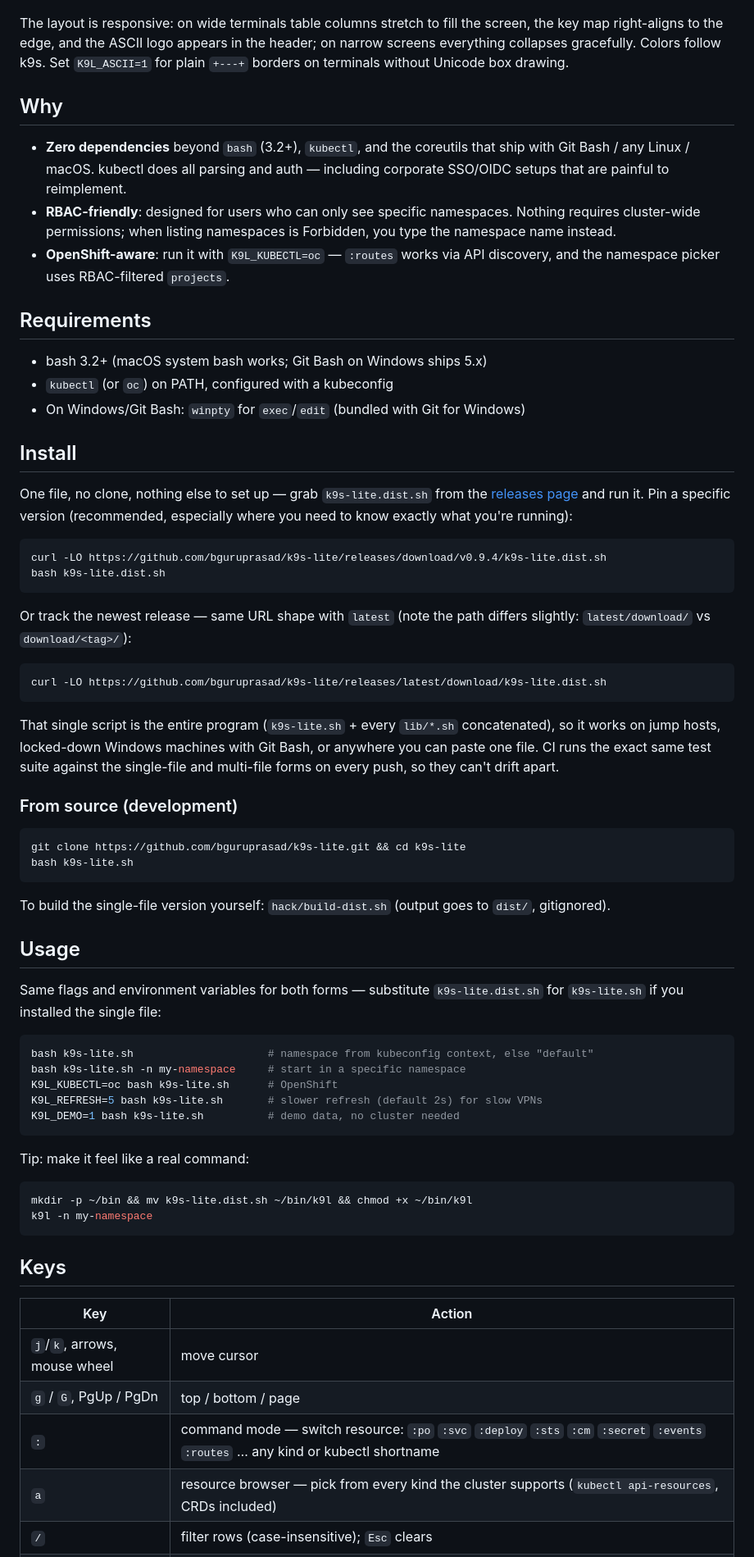
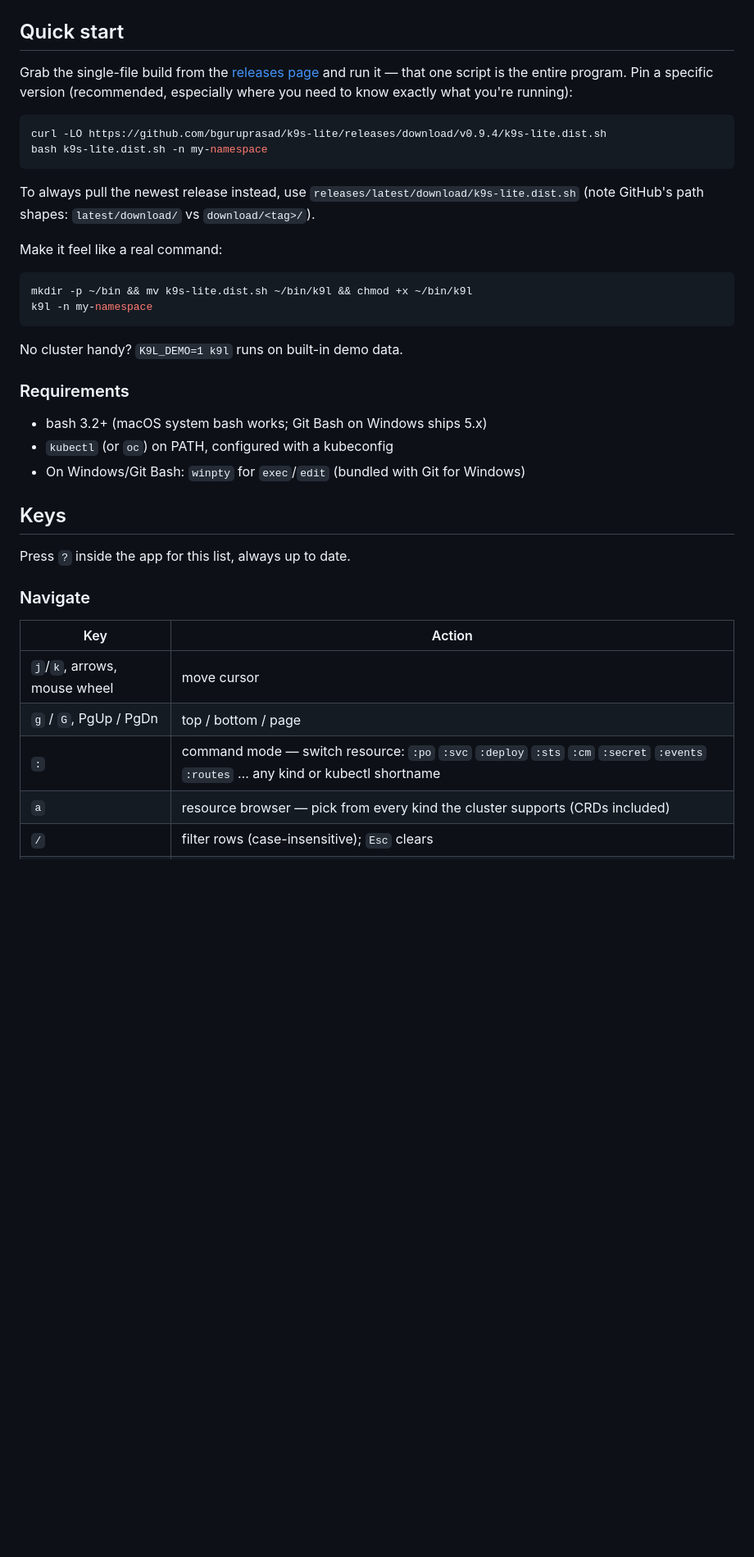
Before and after one commit to bguruprasad/k9s-lite, a Markdown page: README.md, the part around one of its changes. Shown at 82% size. Rendered like a GitHub page; blank space fills up the shorter version.

````diff
--- a/README.md
+++ b/README.md
@@ -17,88 +17,46 @@ containers) where the real k9s isn't available.
 
 ![k9s-lite browsing the demo namespace: colored pod table, k9s-style header with key map and logo](assets/k9l-screenshot.png)
 
-The layout is responsive: on wide terminals table columns stretch to fill the
-screen, the key map right-aligns to the edge, and the ASCII logo appears in the
-header; on narrow screens everything collapses gracefully. Colors follow k9s.
-Set `K9L_ASCII=1` for plain `+---+` borders on terminals without Unicode box drawing.
+## Quick start
 
-## Why
-
-- **Zero dependencies** beyond `bash` (3.2+), `kubectl`, and the coreutils that ship
-  with Git Bash / any Linux / macOS. kubectl does all parsing and auth — including
-  corporate SSO/OIDC setups that are painful to reimplement.
-- **RBAC-friendly**: designed for users who can only see specific namespaces.
-  Nothing requires cluster-wide permissions; when listing namespaces is Forbidden,
-  you type the namespace name instead.
-- **OpenShift-aware**: run it with `K9L_KUBECTL=oc` — `:routes` works via API
-  discovery, and the namespace picker uses RBAC-filtered `projects`.
-
-## Requirements
-
-- bash 3.2+ (macOS system bash works; Git Bash on Windows ships 5.x)
-- `kubectl` (or `oc`) on PATH, configured with a kubeconfig
-- On Windows/Git Bash: `winpty` for `exec`/`edit` (bundled with Git for Windows)
-
-## Install
-
-One file, no clone, nothing else to set up — grab `k9s-lite.dist.sh` from the
-[releases page](../../releases) and run it. Pin a specific version (recommended,
+Grab the single-file build from the [releases page](../../releases) and run it —
+that one script is the entire program. Pin a specific version (recommended,
 especially where you need to know exactly what you're running):
 
 ```sh
 curl -LO https://github.com/bguruprasad/k9s-lite/releases/download/v0.9.4/k9s-lite.dist.sh
-bash k9s-lite.dist.sh
+bash k9s-lite.dist.sh -n my-namespace
 ```
 
-Or track the newest release — same URL shape with `latest` (note the path
-differs slightly: `latest/download/` vs `download/<tag>/`):
+To always pull the newest release instead, use
+`releases/latest/download/k9s-lite.dist.sh` (note GitHub's path shapes:
+`latest/download/` vs `download/<tag>/`).
 
-```sh
-curl -LO https://github.com/bguruprasad/k9s-lite/releases/latest/download/k9s-lite.dist.sh
-```
-
-That single script is the entire program (`k9s-lite.sh` + every `lib/*.sh`
-concatenated), so it works on jump hosts, locked-down Windows machines with
-Git Bash, or anywhere you can paste one file. CI runs the exact same test
-suite against the single-file and multi-file forms on every push, so they
-can't drift apart.
-
-### From source (development)
-
-```sh
-git clone https://github.com/bguruprasad/k9s-lite.git && cd k9s-lite
-bash k9s-lite.sh
-```
-
-To build the single-file version yourself: `hack/build-dist.sh` (output goes
-to `dist/`, gitignored).
-
-## Usage
-
-Same flags and environment variables for both forms — substitute
-`k9s-lite.dist.sh` for `k9s-lite.sh` if you installed the single file:
-
-```sh
-bash k9s-lite.sh                     # namespace from kubeconfig context, else "default"
-bash k9s-lite.sh -n my-namespace     # start in a specific namespace
-K9L_KUBECTL=oc bash k9s-lite.sh      # OpenShift
-K9L_REFRESH=5 bash k9s-lite.sh       # slower refresh (default 2s) for slow VPNs
-K9L_DEMO=1 bash k9s-lite.sh          # demo data, no cluster needed
-```
-
-Tip: make it feel like a real command:
+Make it feel like a real command:
 
 ```sh
 mkdir -p ~/bin && mv k9s-lite.dist.sh ~/bin/k9l && chmod +x ~/bin/k9l
 k9l -n my-namespace
 ```
 
+No cluster handy? `K9L_DEMO=1 k9l` runs on built-in demo data.
+
+### Requirements
+
+- bash 3.2+ (macOS system bash works; Git Bash on Windows ships 5.x)
+- `kubectl` (or `oc`) on PATH, configured with a kubeconfig
+- On Windows/Git Bash: `winpty` for `exec`/`edit` (bundled with Git for Windows)
+
 ## Keys
+
+Press `?` inside the app for this list, always up to date.
+
+### Navigate
 
 | Key | Action |
 |-----|--------|
 | `j`/`k`, arrows, mouse wheel | move cursor |
 | `g` / `G`, PgUp / PgDn | top / bottom / page |
 | `:` | command mode — switch resource: `:po` `:svc` `:deploy` `:sts` `:cm` `:secret` `:events` `:routes` … any kind or kubectl shortname |
-| `a` | resource browser — pick from every kind the cluster supports (`kubectl api-resources`, CRDs included) |
+| `a` | resource browser — pick from every kind the cluster supports (CRDs included) |
 | `/` | filter rows (case-insensitive); `Esc` clears |
````
Also changed, not shown: other parts of README.md (+67 -25 lines).
